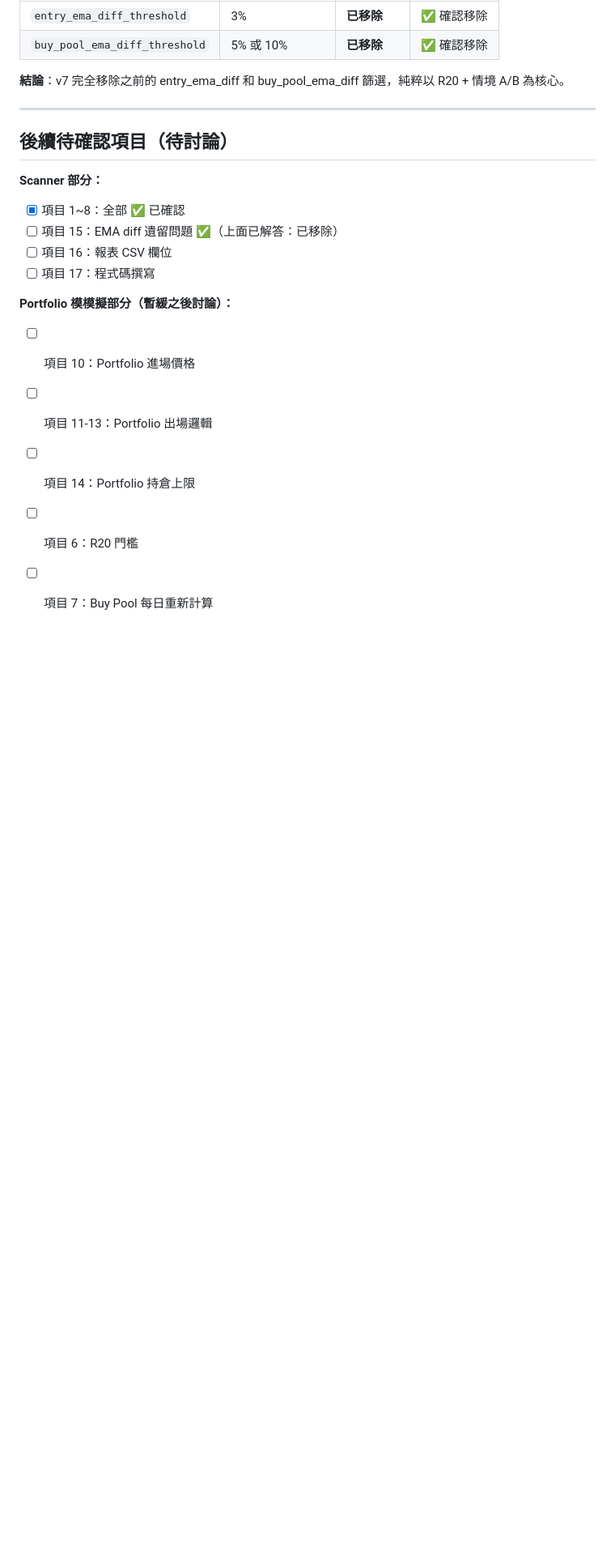
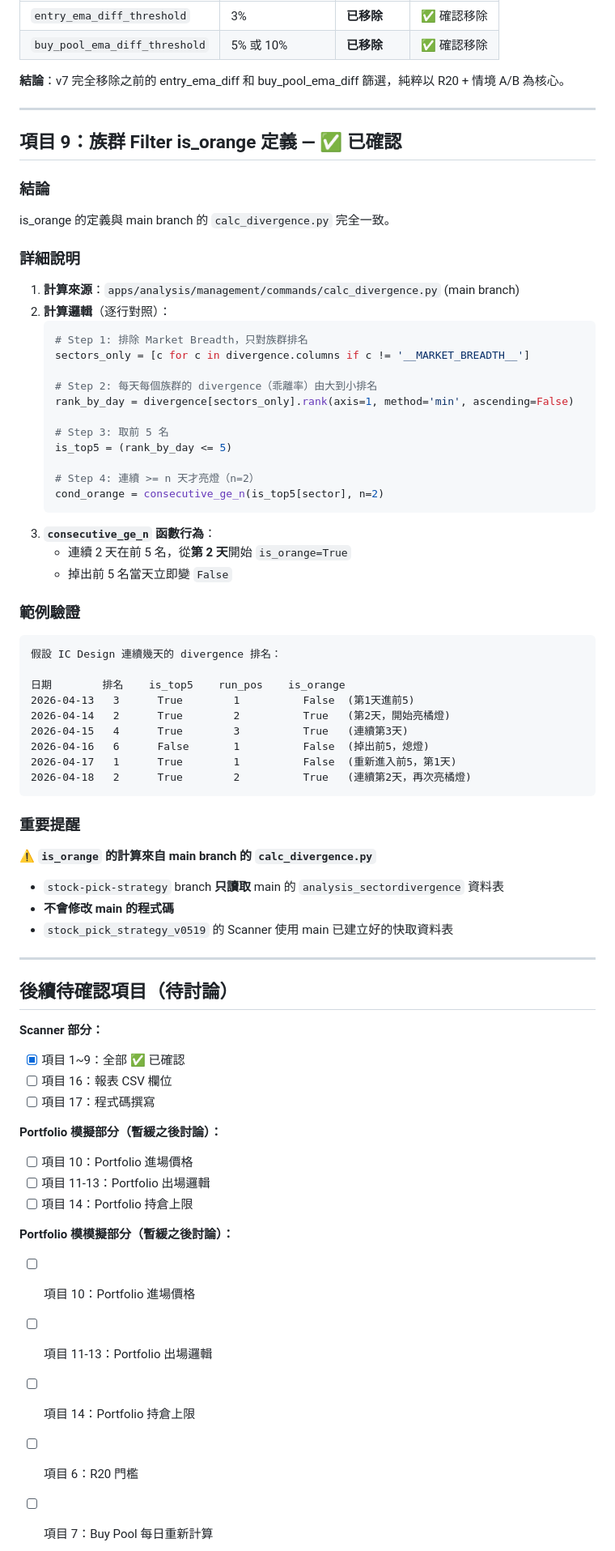
Before and after one commit to haojohninvest/haojohninvest-tradingsystem, a Markdown page: stock_pick_strategy_v0519.md, the part around the change. Shown at 81% size. Rendered like a GitHub page; blank space fills up the shorter version.

Commit message:
項目9 is_orange定義確認 - 與main branch calc_divergence.py完全一致, 連續2天前5名從第2天亮橘燈

````diff
--- a/stock_pick_strategy_v0519.md
+++ b/stock_pick_strategy_v0519.md
@@ -281,13 +281,67 @@ R20 <= 0.9（即 90%，參數可調整）
 
 ---
 
+## 項目 9：族群 Filter is_orange 定義 — ✅ 已確認
+
+### 結論
+
+is_orange 的定義與 main branch 的 `calc_divergence.py` 完全一致。
+
+### 詳細說明
+
+1. **計算來源**：`apps/analysis/management/commands/calc_divergence.py` (main branch)
+2. **計算邏輯**（逐行對照）：
+   ```python
+   # Step 1: 排除 Market Breadth，只對族群排名
+   sectors_only = [c for c in divergence.columns if c != '__MARKET_BREADTH__']
+
+   # Step 2: 每天每個族群的 divergence（乖離率）由大到小排名
+   rank_by_day = divergence[sectors_only].rank(axis=1, method='min', ascending=False)
+
+   # Step 3: 取前 5 名
+   is_top5 = (rank_by_day <= 5)
+
+   # Step 4: 連續 >= n 天才亮燈（n=2）
+   cond_orange = consecutive_ge_n(is_top5[sector], n=2)
+   ```
+3. **`consecutive_ge_n` 函數行為**：
+   - 連續 2 天在前 5 名，從**第 2 天**開始 `is_orange=True`
+   - 掉出前 5 名當天立即變 `False`
+
+### 範例驗證
+
+```
+假設 IC Design 連續幾天的 divergence 排名：
+
+日期        排名    is_top5    run_pos    is_orange
+2026-04-13   3      True        1          False  (第1天進前5)
+2026-04-14   2      True        2          True   (第2天，開始亮橘燈)
+2026-04-15   4      True        3          True   (連續第3天)
+2026-04-16   6      False       1          False  (掉出前5，熄燈)
+2026-04-17   1      True        1          False  (重新進入前5，第1天)
+2026-04-18   2      True        2          True   (連續第2天，再次亮橘燈)
+```
+
+### 重要提醒
+
+**⚠️ `is_orange` 的計算來自 main branch 的 `calc_divergence.py`**
+- `stock-pick-strategy` branch **只讀取** main 的 `analysis_sectordivergence` 資料表
+- **不會修改 main 的程式碼**
+- `stock_pick_strategy_v0519` 的 Scanner 使用 main 已建立好的快取資料表
+
+---
+
 ## 後續待確認項目（待討論）
 
 **Scanner 部分：**
-- [x] 項目 1~8：全部 ✅ 已確認
-- [ ] 項目 15：EMA diff 遺留問題 ✅（上面已解答：已移除）
+- [x] 項目 1~9：全部 ✅ 已確認
 - [ ] 項目 16：報表 CSV 欄位
 - [ ] 項目 17：程式碼撰寫
+
+**Portfolio 模擬部分（暫緩之後討論）：**
+- [ ] 項目 10：Portfolio 進場價格
+- [ ] 項目 11-13：Portfolio 出場邏輯
+- [ ] 項目 14：Portfolio 持倉上限
 
 **Portfolio 模模擬部分（暫緩之後討論）：**
 - [ ] 項目 10：Portfolio 進場價格
````
